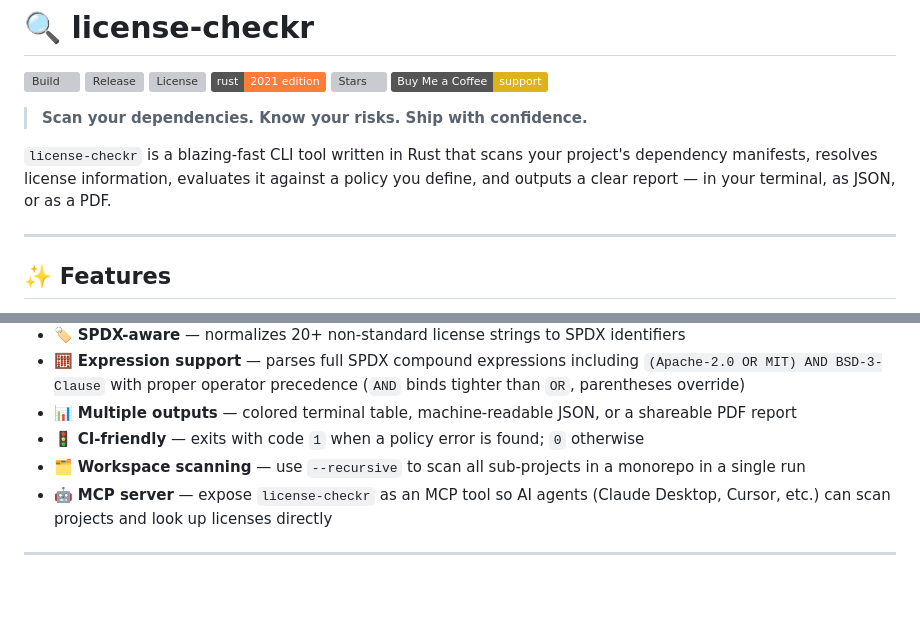
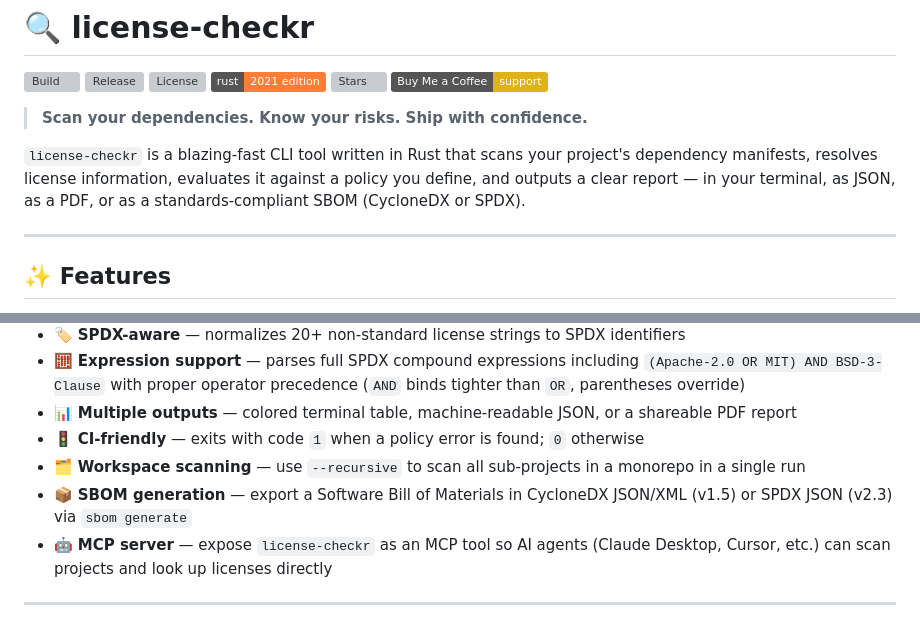
Before and after one commit to QuentinRob/license-checkr, a Markdown page: README.md, 2 parts joined by grey strips. Drawn GitHub-style; badges without logos; blank space fills up the shorter version; grey boxes are pictures that could not be loaded.

```diff
--- a/README.md
+++ b/README.md
@@ -9,7 +9,7 @@
 
 > **Scan your dependencies. Know your risks. Ship with confidence.**
 
-`license-checkr` is a blazing-fast CLI tool written in Rust that scans your project's dependency manifests, resolves license information, evaluates it against a policy you define, and outputs a clear report — in your terminal, as JSON, or as a PDF.
+`license-checkr` is a blazing-fast CLI tool written in Rust that scans your project's dependency manifests, resolves license information, evaluates it against a policy you define, and outputs a clear report — in your terminal, as JSON, as a PDF, or as a standards-compliant SBOM (CycloneDX or SPDX).
 
 ---
 
@@ -24,6 +24,7 @@
 - 📊 **Multiple outputs** — colored terminal table, machine-readable JSON, or a shareable PDF report
 - 🚦 **CI-friendly** — exits with code `1` when a policy error is found; `0` otherwise
 - 🗂️ **Workspace scanning** — use `--recursive` to scan all sub-projects in a monorepo in a single run
+- 📦 **SBOM generation** — export a Software Bill of Materials in CycloneDX JSON/XML (v1.5) or SPDX JSON (v2.3) via `sbom generate`
 - 🤖 **MCP server** — expose `license-checkr` as an MCP tool so AI agents (Claude Desktop, Cursor, etc.) can scan projects and look up licenses directly
 
 ---
```
Also changed, not shown: other parts of README.md (+51 -0 lines).
